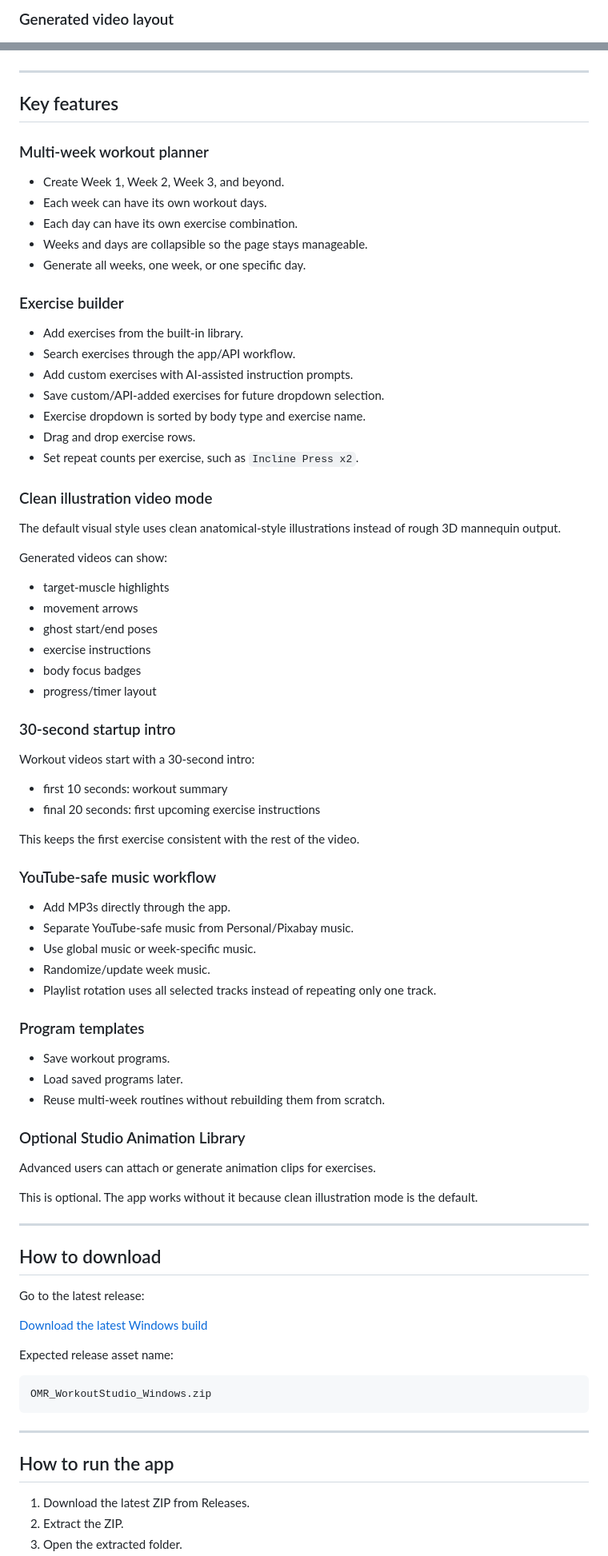
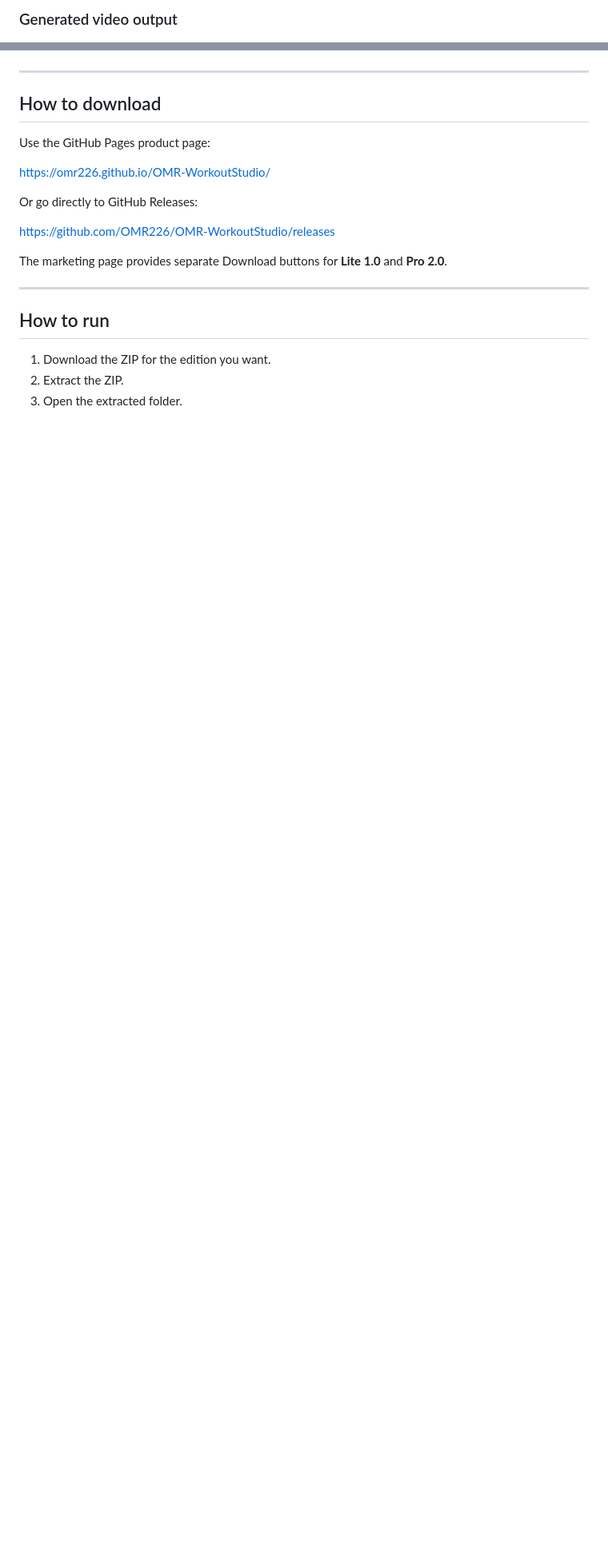
Before and after one commit to OMR226/OMR-WorkoutStudio, a Markdown page: README.md, 2 parts joined by grey strips. Shown at 80% size. GitHub-like rendering; blank space fills up the shorter version.

````diff
--- a/README.md
+++ b/README.md
@@ -43,90 +82,26 @@ This repository is the **public showcase and download page** for the app.
 
-### Generated video layout
+### Generated video output
 
 ![Generated workout video sample](docs/assets/omr-video-sample-1080p.png)
 
 ---
 
-## Key features
+## How to download
 
-### Multi-week workout planner
+Use the GitHub Pages product page:
 
-- Create Week 1, Week 2, Week 3, and beyond.
-- Each week can have its own workout days.
-- Each day can have its own exercise combination.
-- Weeks and days are collapsible so the page stays manageable.
-- Generate all weeks, one week, or one specific day.
+https://omr226.github.io/OMR-WorkoutStudio/
 
-### Exercise builder
+Or go directly to GitHub Releases:
 
-- Add exercises from the built-in library.
-- Search exercises through the app/API workflow.
-- Add custom exercises with AI-assisted instruction prompts.
-- Save custom/API-added exercises for future dropdown selection.
-- Exercise dropdown is sorted by body type and exercise name.
-- Drag and drop exercise rows.
-- Set repeat counts per exercise, such as `Incline Press x2`.
+https://github.com/OMR226/OMR-WorkoutStudio/releases
 
-### Clean illustration video mode
-
-The default visual style uses clean anatomical-style illustrations instead of rough 3D mannequin output.
-
-Generated videos can show:
-
-- target-muscle highlights
-- movement arrows
-- ghost start/end poses
-- exercise instructions
-- body focus badges
-- progress/timer layout
-
-### 30-second startup intro
-
-Workout videos start with a 30-second intro:
-
-- first 10 seconds: workout summary
-- final 20 seconds: first upcoming exercise instructions
-
-This keeps the first exercise consistent with the rest of the video.
-
-### YouTube-safe music workflow
-
-- Add MP3s directly through the app.
-- Separate YouTube-safe music from Personal/Pixabay music.
-- Use global music or week-specific music.
-- Randomize/update week music.
-- Playlist rotation uses all selected tracks instead of repeating only one track.
-
-### Program templates
-
-- Save workout programs.
-- Load saved programs later.
-- Reuse multi-week routines without rebuilding them from scratch.
-
-### Optional Studio Animation Library
-
-Advanced users can attach or generate animation clips for exercises.
-
-This is optional. The app works without it because clean illustration mode is the default.
+The marketing page provides separate Download buttons for **Lite 1.0** and **Pro 2.0**.
 
 ---
 
-## How to download
+## How to run
 
-Go to the latest release:
-
-[Download the latest Windows build](https://github.com/OMR226/OMR-WorkoutStudio/releases/latest)
-
-Expected release asset name:
-
-```text
-OMR_WorkoutStudio_Windows.zip
-```
-
----
-
-## How to run the app
-
-1. Download the latest ZIP from Releases.
+1. Download the ZIP for the edition you want.
 2. Extract the ZIP.
 3. Open the extracted folder.
````
Also changed, not shown: other parts of README.md (+90 -131 lines).
